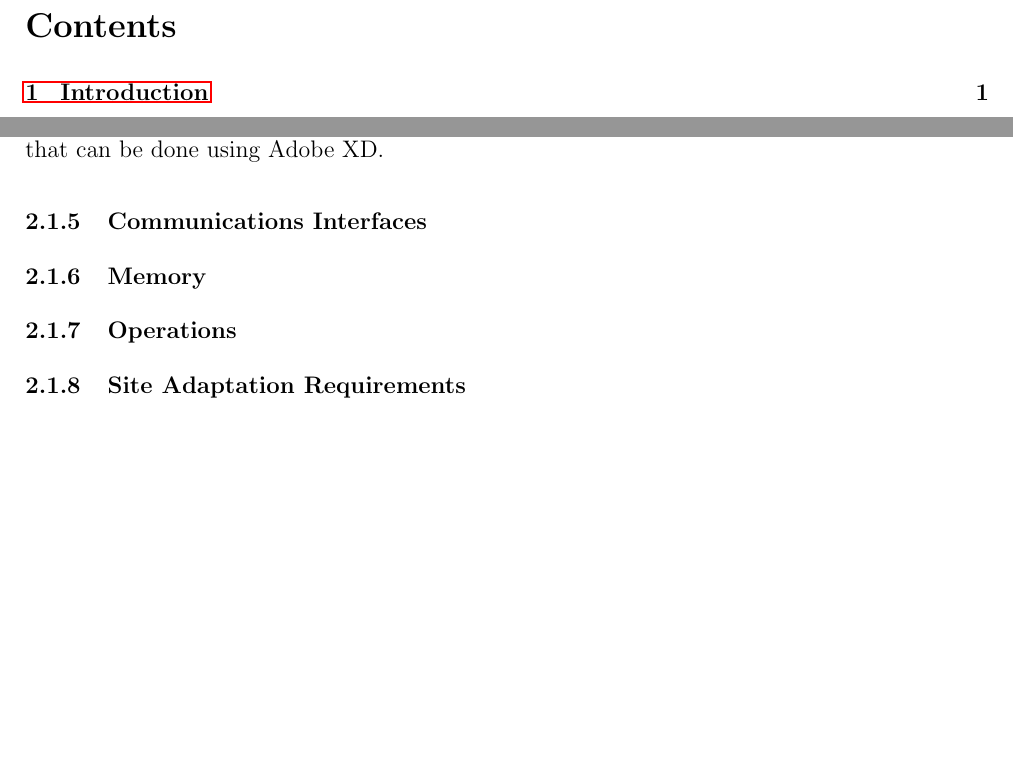
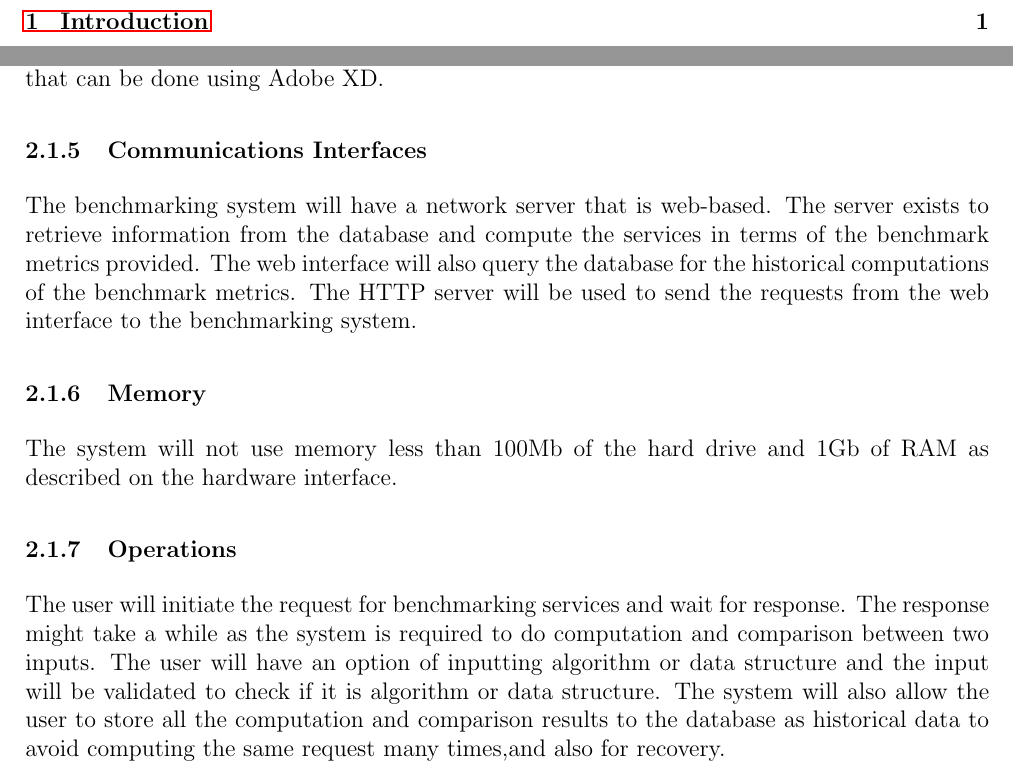
Before and after one commit to josephbondjobo/COS730_Blue_Team, a LaTeX document (srs.tex): two parts of pages 2 and 5 of 5 before the commit and two parts of pages 2 and 5 of 6 after it, joined at a grey line, cut at the place of the change, the shorter picture padded with empty space. Compiled offline with pdfLaTeX.

Commit message:
Added Communication Interface, memory and operations

```diff
--- a/srs.tex
+++ b/srs.tex
@@ -123,11 +123,13 @@ The system will run a computer that has is Windows 7 and higher and that has at
 The system requires a a properly configuered version of Windows 7 or later to run the application. The system's server can either be Windows or Linux but must have a MySQL databse properly installed and configured. The software interface will be web based, therefore must have Microsoft .NET Framework 1.1 or greater installed and for the designing of the benchmarking that can be done using Adobe XD.
 
 \subsubsection{Communications Interfaces}
-
+The benchmarking system will have a network server that is web-based. The server exists to retrieve information from the database
+and compute the services in terms of the benchmark metrics provided. The web interface will also query the database for the historical computations of the benchmark metrics. The HTTP server will be used to send the requests from the web interface to
+the benchmarking system.
 \subsubsection{Memory}
-
+The system will not use memory less than 100Mb of the hard drive and 1Gb of RAM as described on the hardware interface.
 \subsubsection{Operations}
-
+The user will initiate the request for benchmarking services and wait for response. The response might take a while as the system is required to do computation and comparison between two inputs. The user will have an option of inputting algorithm or data structure and the input will be validated to check if it is algorithm or data structure. The system will also allow the user to store all the computation and comparison results to the database as historical data to avoid computing the same request many times,and also for recovery.
 \subsubsection{Site Adaptation Requirements}
 
 \subsection{Product Functions}
```
